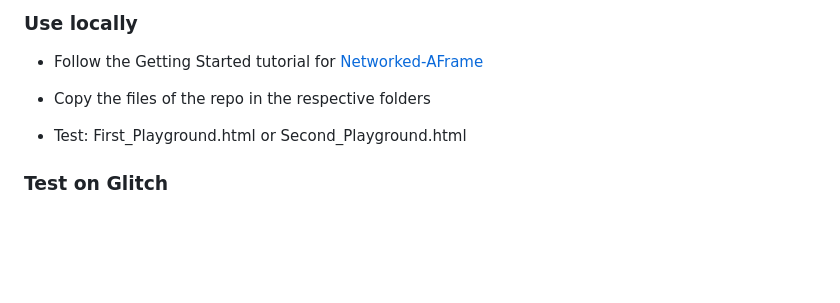
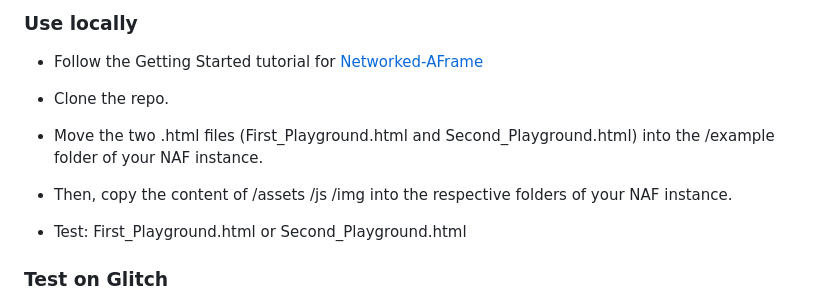
Before and after one commit to CIMIL/MusicalMetaversePlaygrounds, a Markdown page: README.md, the part around the change. GitHub-like rendering; blank space fills up the shorter version.

```diff
--- a/README.md
+++ b/README.md
@@ -43,7 +43,11 @@ ________________________________________________________________________________
 
 * Follow the Getting Started tutorial for [Networked-AFrame](https://github.com/networked-aframe/networked-aframe/blob/master/docs/getting-started-local.md "NAF")
 
-* Copy the files of the repo in the respective folders
+* Clone the repo.
+
+* Move the two .html files (First_Playground.html and Second_Playground.html) into the /example folder of your NAF instance.
+
+* Then, copy the content of /assets /js /img into the respective folders of your NAF instance.
 
 * Test: First_Playground.html or Second_Playground.html
 
```
